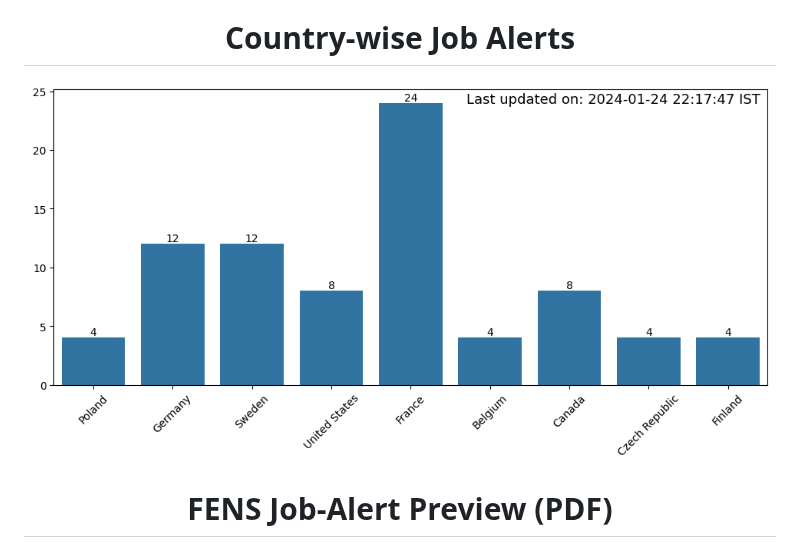
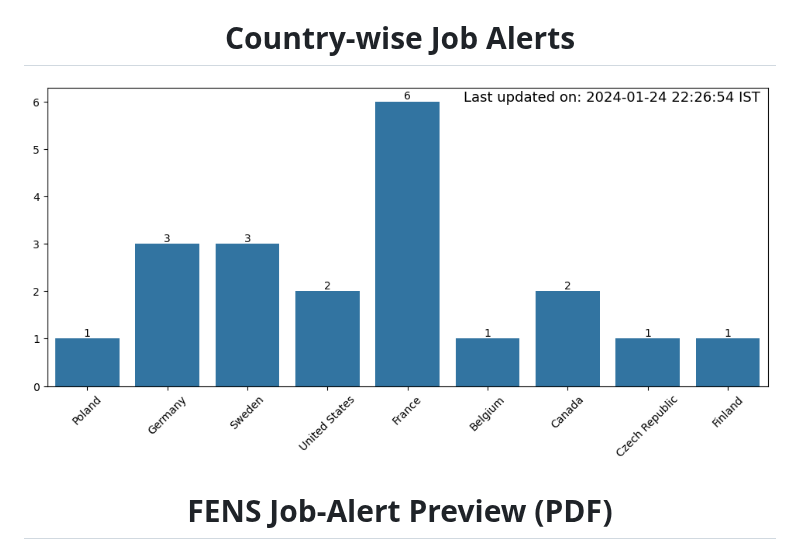
Before and after one commit to pradhanhitesh/FENS-JobsAlert, a Markdown page: README.md, the part around one of its changes. Drawn GitHub-style; pictures changed too: CountryCount_2412024222654.png (added).

```diff
--- a/README.md
+++ b/README.md
@@ -26,7 +26,7 @@ All you need to do is sign up to receive our weekly job updates through Google G
 
 <h1 align = "center">Country-wise Job Alerts</h1>
 <p align="center">
-    <img src="CountryCount_2412024221747.png" width="750" height="400">
+    <img src="CountryCount_2412024222654.png" width="750" height="400">
 </p>
 
 <h1 align = "center">FENS Job-Alert Preview (PDF)</h1>
```
Also changed, not shown: other parts of README.md (+1 -1 lines), data/images/CountryCount_2412024221747.png (renamed from CountryCount_2412024221747.png), 7 other files.
